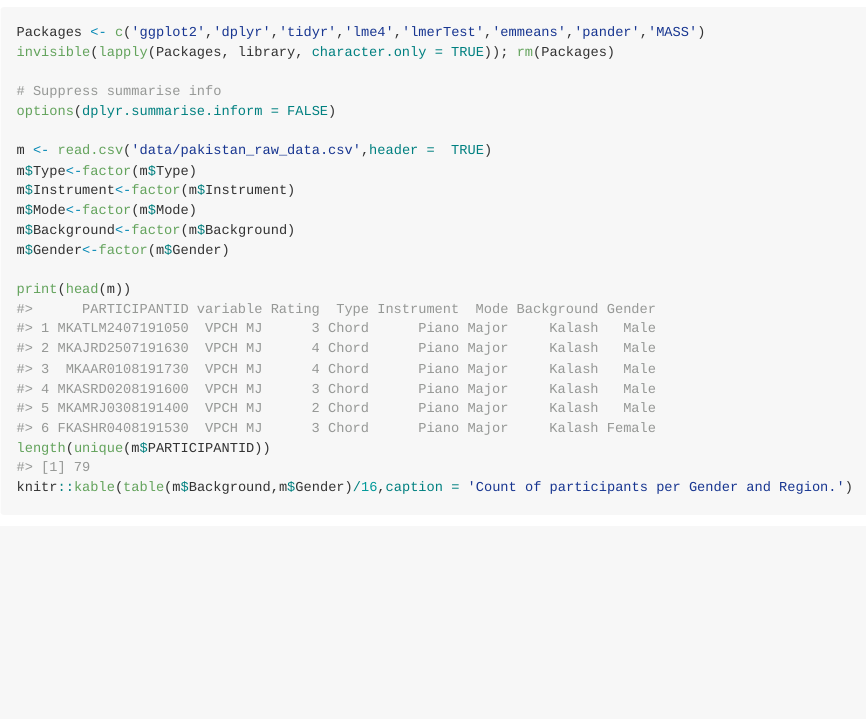
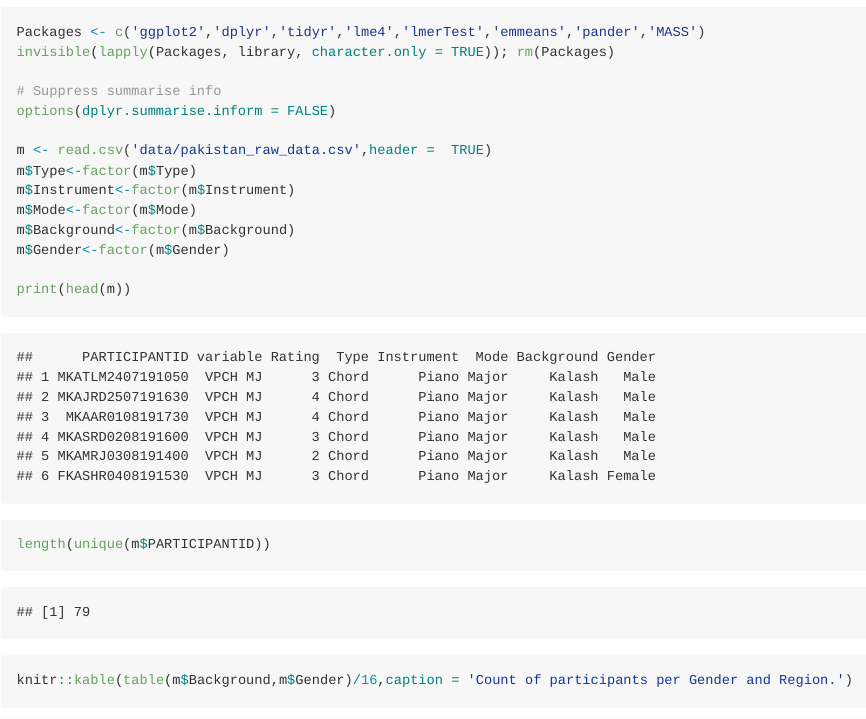
Before and after one commit to tuomaseerola/pakistan-chords, an R Markdown document (README.Rmd): the page in a window 1100 px wide, from 240 px down. The pictures show the output file README.md that the author committed with the source, drawn offline in the style of GitHub.

Commit message:
Figure paths

````diff
--- a/README.Rmd
+++ b/README.Rmd
@@ -5,13 +5,13 @@ output: github_document
 <!-- README.md is generated from README.Rmd. Please edit that file -->
 
 ```{r, include = FALSE}
-knitr::opts_chunk$set(
-  collapse = TRUE,
-  comment = "#>",
-  fig.path = "",
+#knitr::opts_chunk$set(
+#  collapse = TRUE,
+#  comment = "#>",
+#  fig.path = "",
 #  fig.path = "man/figures/README-",
-  out.width = "75%"
-)
+#  out.width = "75%"
+#)
 ```
 
 # Pakistan chord study (pakistan-chords)
````
Also changed, not shown: README.md, README_files/figure-gfm/figure2-1.png (added), README_files/figure-gfm/plotquantiles-1.png (added), README_files/figure-gfm/plotquantiles-2.png (added), README_files/figure-gfm/plotquantiles-3.png (added), README_files/figure-gfm/plotquantiles-4.png (added), README_files/figure-gfm/plotquantiles-5.png (added), README_files/figure-gfm/visualise-1.png (added), README.Rmd (4 more changed lines).
